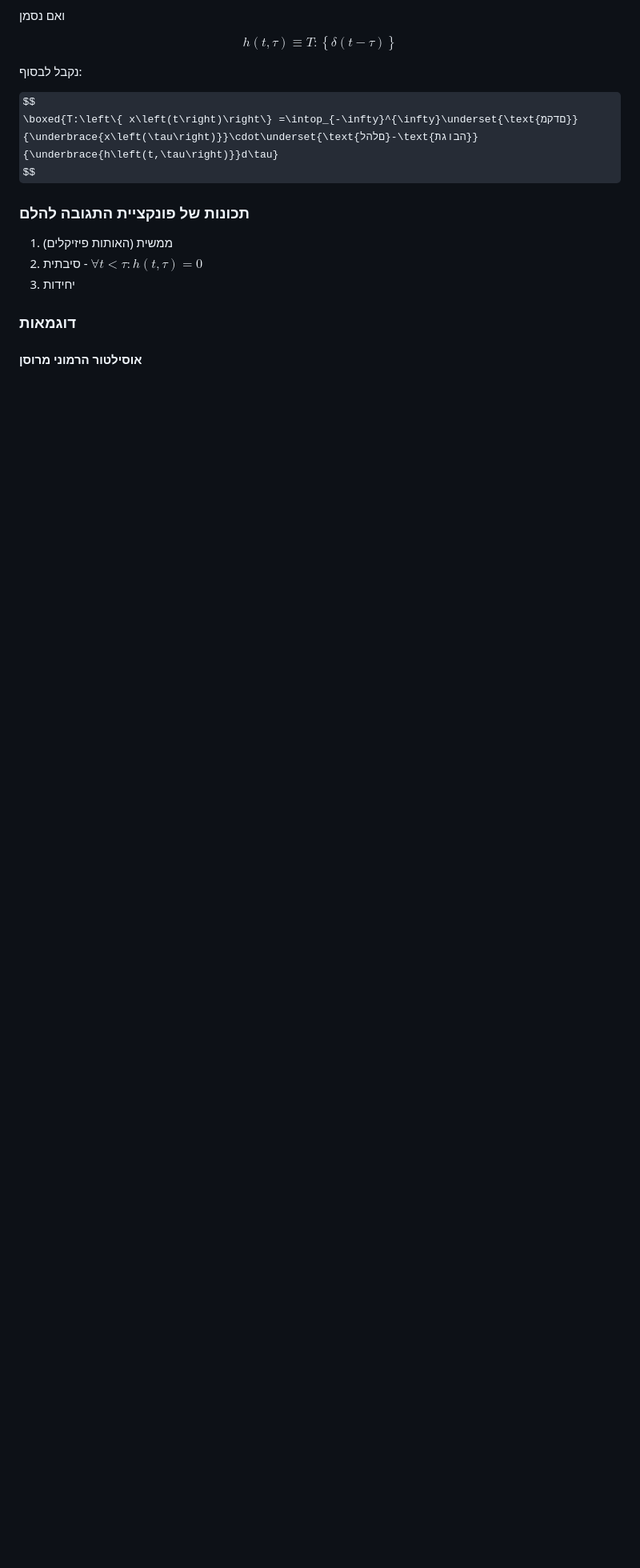
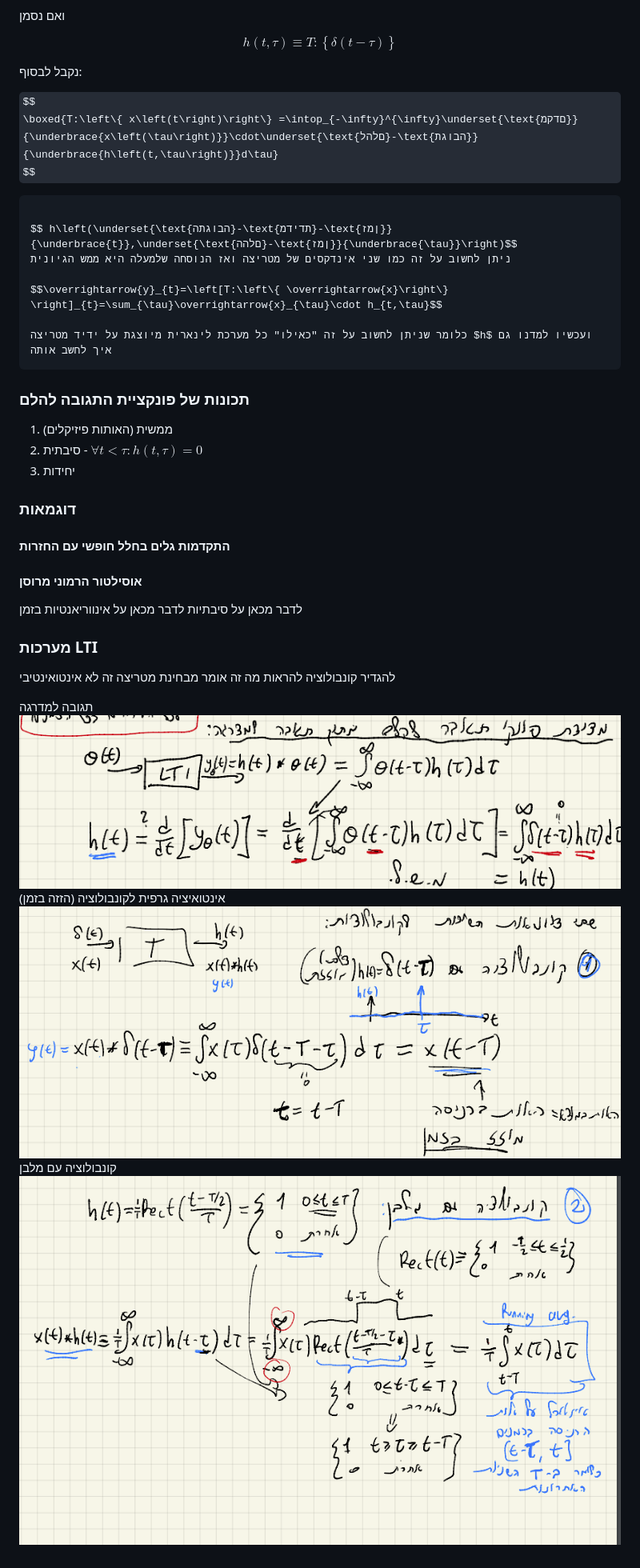
Before and after one commit to yoav-palti/linear-algebra-to-iphone, a Markdown page: LTI/impulse_response.md, the part around the change printed below. Shown: that part at 80% size. Drawn GitHub-style; pictures changed too: LTI/img.png (added), LTI/img_1.png (added), LTI/img_2.png (added); some formulas as TeX source; blank space fills up the shorter version.

Commit message:
place holders

````diff
--- a/LTI/impulse_response.md
+++ b/LTI/impulse_response.md
@@ -74,6 +75,16 @@ $$
 \boxed{T:\left\{ x\left(t\right)\right\} =\intop_{-\infty}^{\infty}\underset{\text{םדקמ}}{\underbrace{x\left(\tau\right)}}\cdot\underset{\text{םלהל}-\text{הבוגת}}{\underbrace{h\left(t,\tau\right)}}d\tau}
 $$
 
+```{admonition} פונקציית התגובה להלם כמטריצה
+
+$$ h\left(\underset{\text{הבוגתה}-\text{תדידמ}-\text{ןמז}}{\underbrace{t}},\underset{\text{םלהה}-\text{ןמז}}{\underbrace{\tau}}\right)$$
+ניתן לחשוב על זה כמו שני אינדקסים של מטריצה ואז הנוסחה שלמעלה היא ממש הגיונית
+
+$$\overrightarrow{y}_{t}=\left[T:\left\{ \overrightarrow{x}\right\} \right]_{t}=\sum_{\tau}\overrightarrow{x}_{\tau}\cdot h_{t,\tau}$$
+
+כלומר שניתן לחשוב על זה "כאילו" כל מערכת לינארית מיוצגת על ידיד מטריצה $h$ ועכשיו למדנו גם איך לחשב אותה
+```
+
 ### תכונות של פונקציית התגובה להלם
 1. ממשית (האותות פיזיקלים)
 2. סיבתית - $\forall t<\tau:h\left(t,\tau\right)=0$
@@ -81,4 +92,20 @@ $$
 
 ### דוגמאות
 
+#### התקדמות גלים בחלל חופשי עם החזרות
+
+
 #### אוסילטור הרמוני מרוסן
+לדבר מכאן על סיבתיות
+לדבר מכאן על אינווריאנטיות בזמן
+
+### מערכות LTI
+להגדיר קונבולוציה
+להראות מה זה אומר מבחינת מטריצה זה לא אינטואינטיבי
+
+תגובה למדרגה
+![img.png](img.png)
+אינטואיציה גרפית לקונבולוציה (הזזה בזמן)
+![img_2.png](img_2.png)
+קונבולוציה עם מלבן
+![img_1.png](img_1.png)
````
Also changed, not shown: other parts of LTI/impulse_response.md (+1 -0 lines).
